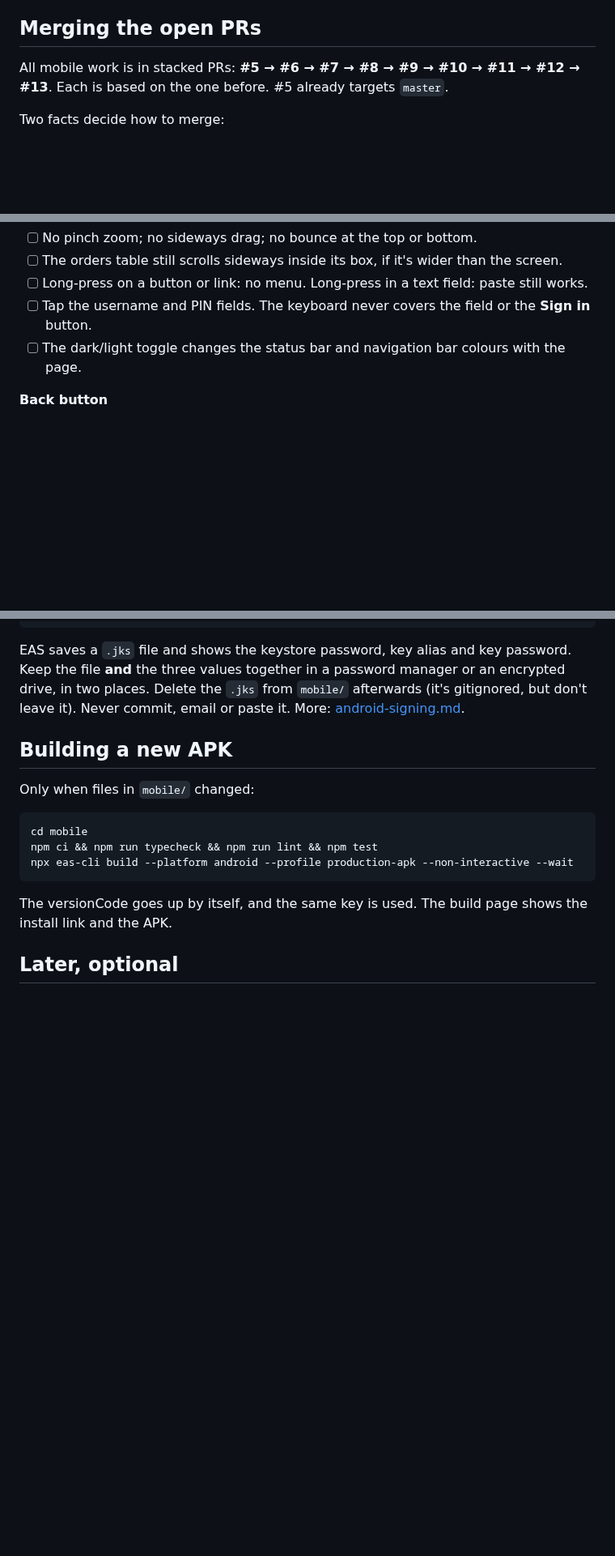
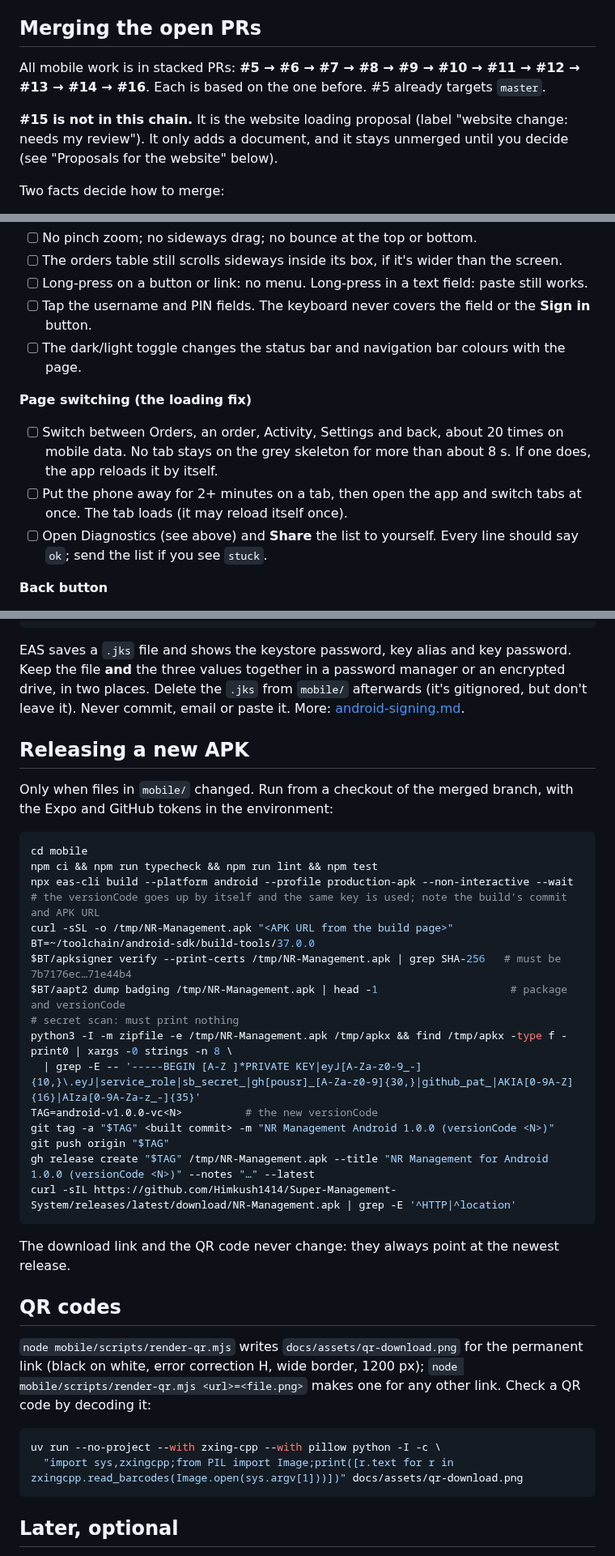
Before and after one commit to Himkush1414/Super-Management-System, a Markdown page: docs/HANDOFF.md, 3 parts joined by grey strips. Shown at 81% size. GitHub-like rendering; blank space fills up the shorter version.

````diff
--- a/docs/HANDOFF.md
+++ b/docs/HANDOFF.md
@@ -59,8 +61,12 @@ injected viewport still sets `viewport-fit=cover`.
 ## Merging the open PRs
 
 All mobile work is in stacked PRs: **#5 → #6 → #7 → #8 → #9 → #10 → #11
-→ #12 → #13**. Each is based on the one before. #5 already targets
-`master`.
+→ #12 → #13 → #14 → #16**. Each is based on the one before. #5 already
+targets `master`.
+
+**#15 is not in this chain.** It is the website loading proposal (label
+"website change: needs my review"). It only adds a document, and it stays
+unmerged until you decide (see "Proposals for the website" below).
 
 Two facts decide how to merge:
 - Vercel refuses deploys whose commit author isn't `nrindustry`.
@@ -171,6 +196,15 @@ changed data. These need a person with a phone and their own account:
 - [ ] The dark/light toggle changes the status bar and navigation bar
       colours with the page.
 
+**Page switching (the loading fix)**
+- [ ] Switch between Orders, an order, Activity, Settings and back, about
+      20 times on mobile data. No tab stays on the grey skeleton for more
+      than about 8 s. If one does, the app reloads it by itself.
+- [ ] Put the phone away for 2+ minutes on a tab, then open the app and
+      switch tabs at once. The tab loads (it may reload itself once).
+- [ ] Open Diagnostics (see above) and **Share** the list to yourself.
+      Every line should say `ok`; send the list if you see `stuck`.
+
 **Back button**
 - [ ] Open a dialog and press back: the dialog closes. Open the menu and
       press back: the menu closes.
@@ -204,18 +238,44 @@ manager or an encrypted drive, in two places. Delete the `.jks` from
 `mobile/` afterwards (it's gitignored, but don't leave it). Never commit,
 email or paste it. More: [android-signing.md](android-signing.md).
 
-## Building a new APK
+## Releasing a new APK
 
-Only when files in `mobile/` changed:
+Only when files in `mobile/` changed. Run from a checkout of the merged
+branch, with the Expo and GitHub tokens in the environment:
 
 ```bash
 cd mobile
 npm ci && npm run typecheck && npm run lint && npm test
 npx eas-cli build --platform android --profile production-apk --non-interactive --wait
+# the versionCode goes up by itself and the same key is used; note the build's commit and APK URL
+curl -sSL -o /tmp/NR-Management.apk "<APK URL from the build page>"
+BT=~/toolchain/android-sdk/build-tools/37.0.0
+$BT/apksigner verify --print-certs /tmp/NR-Management.apk | grep SHA-256   # must be 7b7176ec…71e44b4
+$BT/aapt2 dump badging /tmp/NR-Management.apk | head -1                     # package and versionCode
+# secret scan: must print nothing
+python3 -I -m zipfile -e /tmp/NR-Management.apk /tmp/apkx && find /tmp/apkx -type f -print0 | xargs -0 strings -n 8 \
+  | grep -E -- '-----BEGIN [A-Z ]*PRIVATE KEY|eyJ[A-Za-z0-9_-]{10,}\.eyJ|service_role|sb_secret_|gh[pousr]_[A-Za-z0-9]{30,}|github_pat_|AKIA[0-9A-Z]{16}|AIza[0-9A-Za-z_-]{35}'
+TAG=android-v1.0.0-vc<N>          # the new versionCode
+git tag -a "$TAG" <built commit> -m "NR Management Android 1.0.0 (versionCode <N>)"
+git push origin "$TAG"
+gh release create "$TAG" /tmp/NR-Management.apk --title "NR Management for Android 1.0.0 (versionCode <N>)" --notes "…" --latest
+curl -sIL https://github.com/Himkush1414/Super-Management-System/releases/latest/download/NR-Management.apk | grep -E '^HTTP|^location'
 ```
 
-The versionCode goes up by itself, and the same key is used. The build
-page shows the install link and the APK.
+The download link and the QR code never change: they always point at the
+newest release.
+
+## QR codes
+
+`node mobile/scripts/render-qr.mjs` writes `docs/assets/qr-download.png`
+for the permanent link (black on white, error correction H, wide border,
+1200 px); `node mobile/scripts/render-qr.mjs <url>=<file.png>` makes one
+for any other link. Check a QR code by decoding it:
+
+```bash
+uv run --no-project --with zxing-cpp --with pillow python -I -c \
+  "import sys,zxingcpp;from PIL import Image;print([r.text for r in zxingcpp.read_barcodes(Image.open(sys.argv[1]))])" docs/assets/qr-download.png
+```
 
 ## Later, optional
 
````
Also changed, not shown: other parts of docs/HANDOFF.md (+45 -14 lines), README.md (+17 -22 lines), docs/assets/qr-download.png (added), 1 other file.
